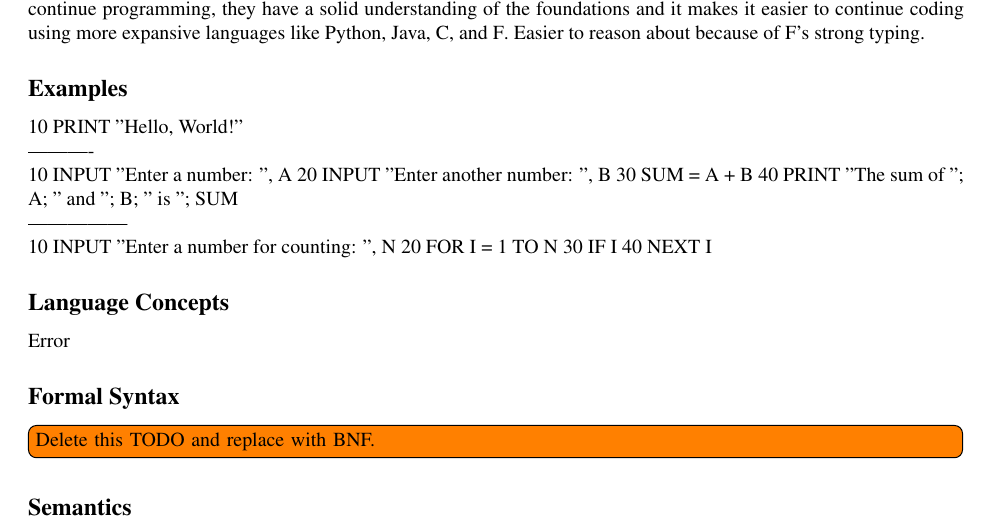
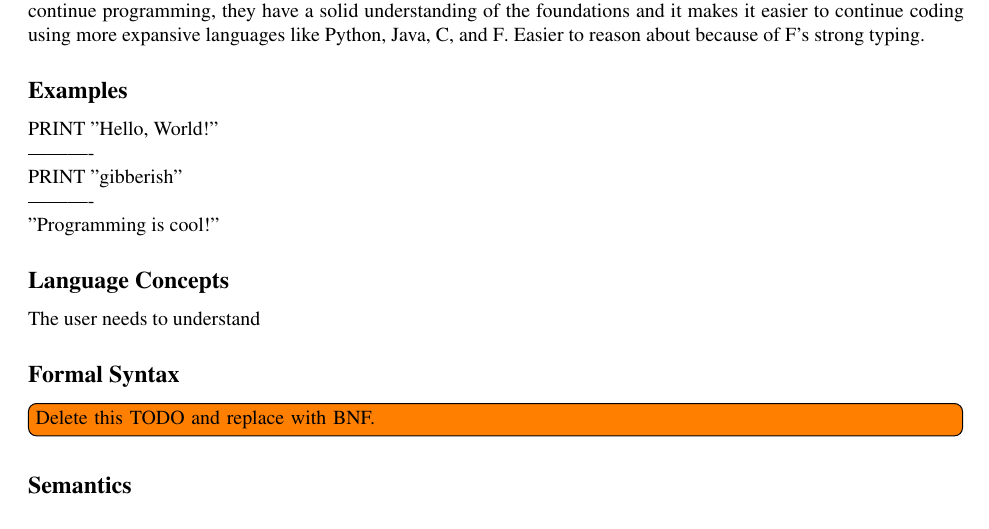
Before and after one commit to maddysonave/BasicBASIC, a LaTeX document (docs/specification.tex): part of the page, cut so that both start at the same text. Compiled offline with pdfLaTeX; a LaTeX package or settings file that is missing is left out.

Commit message:
cs office hours done

```diff
--- a/docs/specification.tex
+++ b/docs/specification.tex
@@ -85,28 +85,21 @@ Easier to reason about because of F#'s strong typing.
 
 \subsection*{Examples}
 
-10 PRINT "Hello, World!"
+PRINT "Hello, World!"
 
 
 ----------
 
-10 INPUT "Enter a number: ", A
-20 INPUT "Enter another number: ", B
-30 SUM = A + B
-40 PRINT "The sum of "; A; " and "; B; " is "; SUM
+PRINT "gibberish"
 
+----------
 
-—————
-
-10 INPUT "Enter a number for counting: ", N
-20 FOR I = 1 TO N
-30   IF I % 2 = 0 THEN PRINT I; " is even"
-40 NEXT I
+"Programming is cool!"
 
 
 \subsection*{Language Concepts}
 
-Error
+The user needs to understand
 
 \subsection*{Formal Syntax}
 
```
Also changed, not shown: 3 other files.
